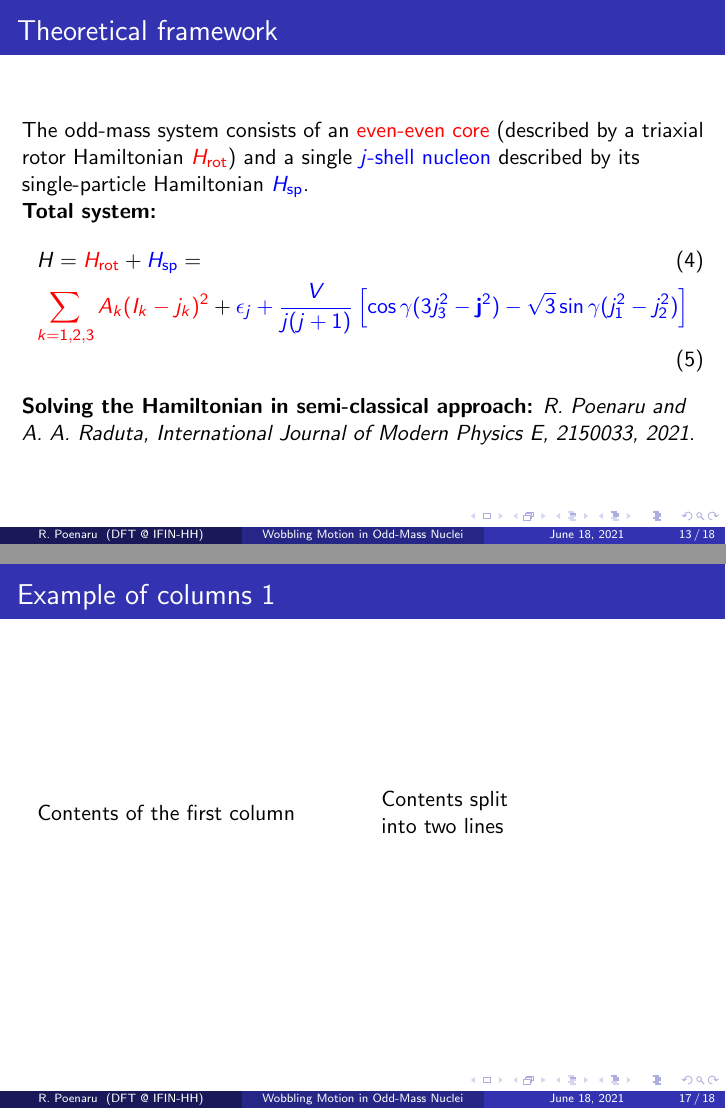
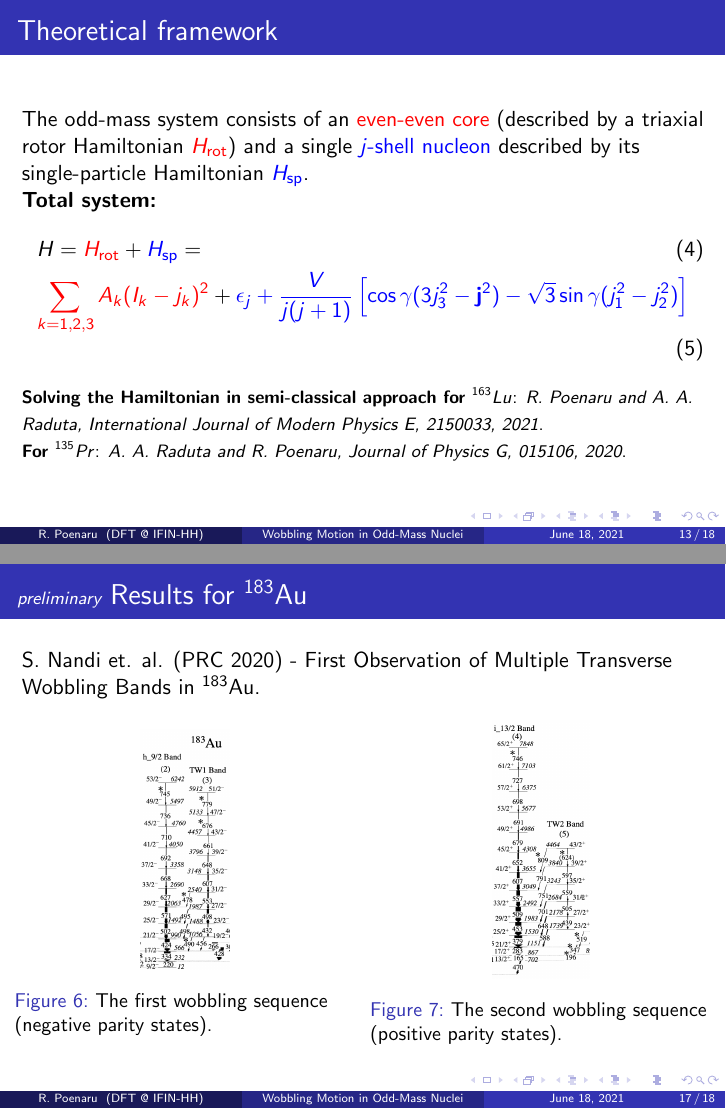
Before and after one commit to basavyr/Annual-Session-2021, LaTeX slides (main.tex): pages 13 and 17 of 18, joined at a grey line. Compiled offline with pdfLaTeX.

Commit message:
add experimental results for Au-183 from Nandi paper

```diff
--- a/main.tex
+++ b/main.tex
@@ -207,7 +207,8 @@
     &H={\color{red}H_\text{rot}}+{\color{blue}H_\text{sp}}=\\
 &{\color{red}\sum_{k=1,2,3}A_k(I_k-j_k)^2}+{\color{blue}\epsilon_j+\frac{V}{j(j+1)}\left[\cos\gamma(3j_3^2-\mathbf{j}^2)-\sqrt{3}\sin\gamma(j_1^2-j_2^2)\right]}
   \end{align}
-  \par \textbf{Solving the Hamiltonian in semi-classical approach:} \textit{R. Poenaru and A. A. Raduta, International Journal of Modern Physics E, 2150033, 2021}.
+  \par {\footnotesize \textbf{Solving the Hamiltonian in semi-classical approach for $^{163}Lu$}: \textit{R. Poenaru and A. A. Raduta, International Journal of Modern Physics E, 2150033, 2021}.}
+  \par {\footnotesize \textbf{For $^{135}Pr$}: \textit{A. A. Raduta and R. Poenaru, Journal of Physics G, 015106, 2020}.}
 \end{frame}
 
 \begin{frame}{Energy function - Semiclassical approach}
@@ -258,14 +259,24 @@ Considering the \emph{energy function} as the average of the Hamiltonian on the
 \end{frame}
 
 \section{New results for Au wobblers}
-
 \begin{frame}
-    \frametitle{Example of columns 1}
-    \begin{columns}[c] % the "c" option specifies center vertical alignment
-    \column{.45\textwidth} % column designated by a command
-     Contents of the first column
-    \column{.45\textwidth}
-     Contents split \newline into two lines
+S. Nandi et. al. (PRC 2020) - First Observation of Multiple Transverse Wobbling Bands in $^{183}$Au.
+    \frametitle{{\footnotesize \emph{preliminary}} Results for $^{183}$Au}
+    \begin{columns}[c]
+    \column{.5\textwidth}
+     \begin{figure}
+         \centering
+         \includegraphics[scale=0.15]{figs/negative_Au183.png}
+         \caption{The first wobbling sequence (negative parity states).}
+         \label{au183negative}
+     \end{figure}
+    \column{.5\textwidth}
+     \begin{figure}
+         \centering
+         \includegraphics[scale=0.15]{figs/positive_Au183.png}
+         \caption{The second wobbling sequence (positive parity states).}
+         \label{au183positive}
+     \end{figure}
     \end{columns}
 \end{frame}
 
```
Also changed, not shown: figs/negative_Au183.png (added), figs/positive_Au183.png (added).
